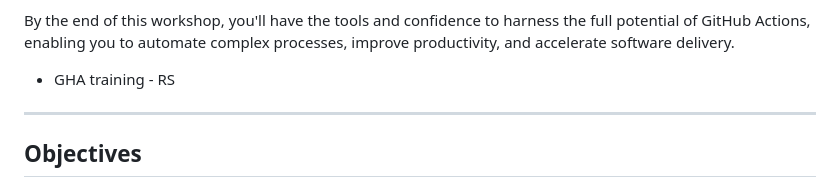
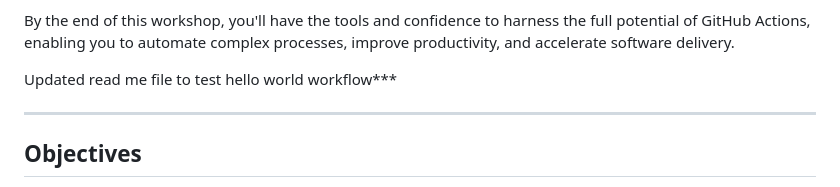
Before and after one commit to ryansaena/ubiquitous-octo-eureka, a Markdown page: README.md, the part around the change. Rendered like a GitHub page.

Commit message:
edit readme, test hello world workflow

```diff
--- a/README.md
+++ b/README.md
@@ -32,7 +32,7 @@ The workshop is structured around a series of labs, exercises, and real-world ex
 
 By the end of this workshop, you'll have the tools and confidence to harness the full potential of GitHub Actions, enabling you to automate complex processes, improve productivity, and accelerate software delivery.
 
-- GHA training - RS
+Updated read me file to test hello world workflow***
 
 ---
 
```
